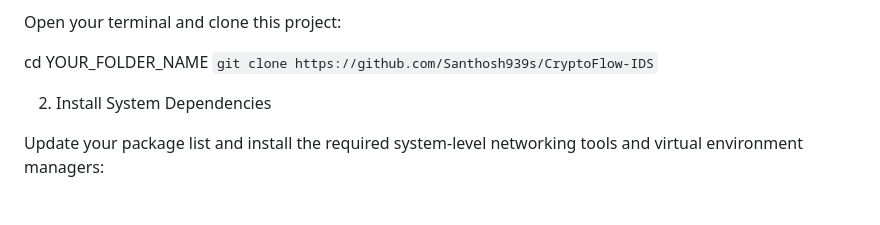
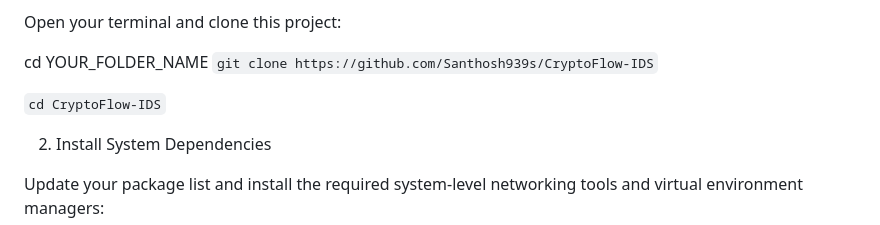
Before and after one commit to Santhosh939s/CryptoFlow-IDS, a Markdown page: README.md, the part around the change. Drawn GitHub-style; blank space fills up the shorter version.

```diff
--- a/README.md
+++ b/README.md
@@ -36,6 +36,8 @@ Open your terminal and clone this project:
 cd YOUR_FOLDER_NAME
 `git clone https://github.com/Santhosh939s/CryptoFlow-IDS`
 
+
+`cd CryptoFlow-IDS`
 
 
 
```
